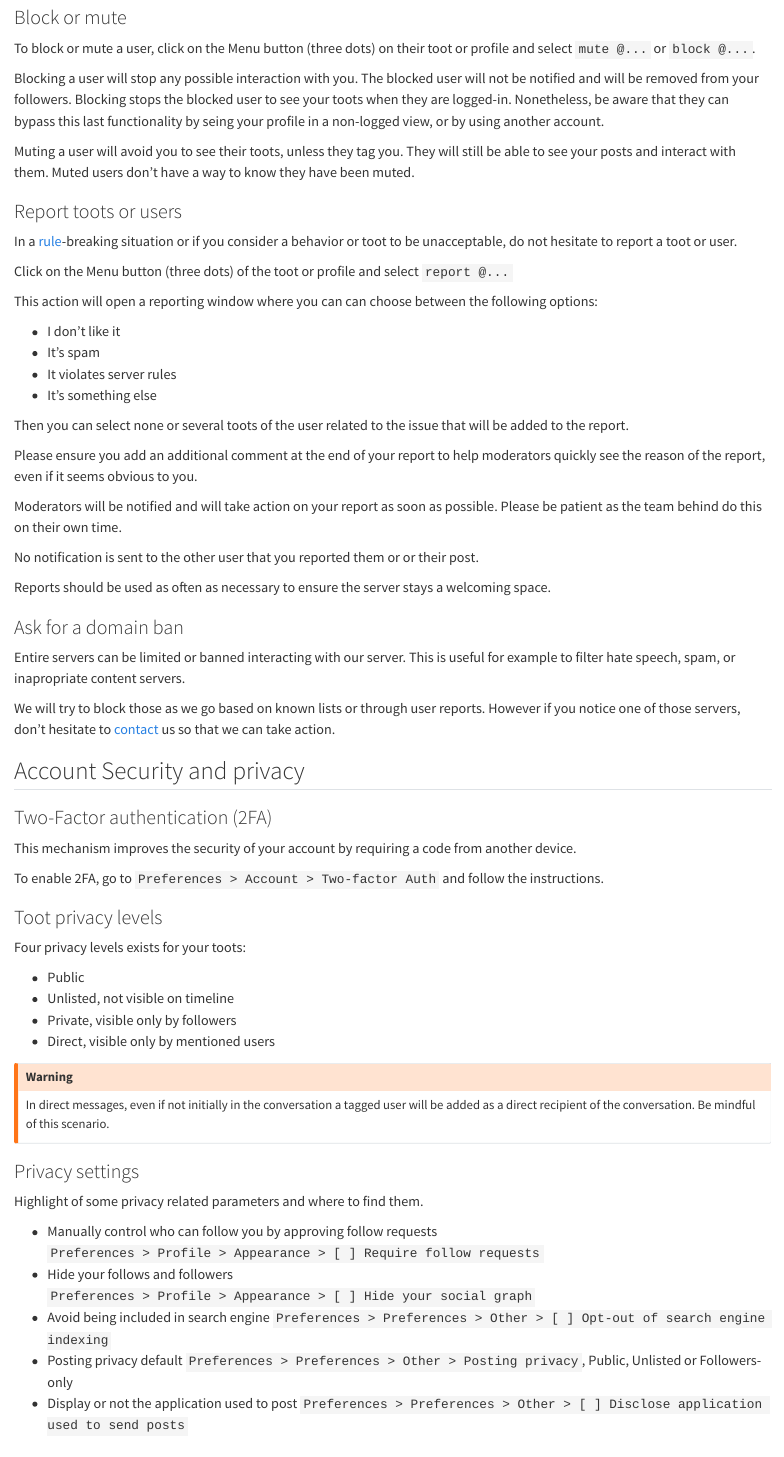
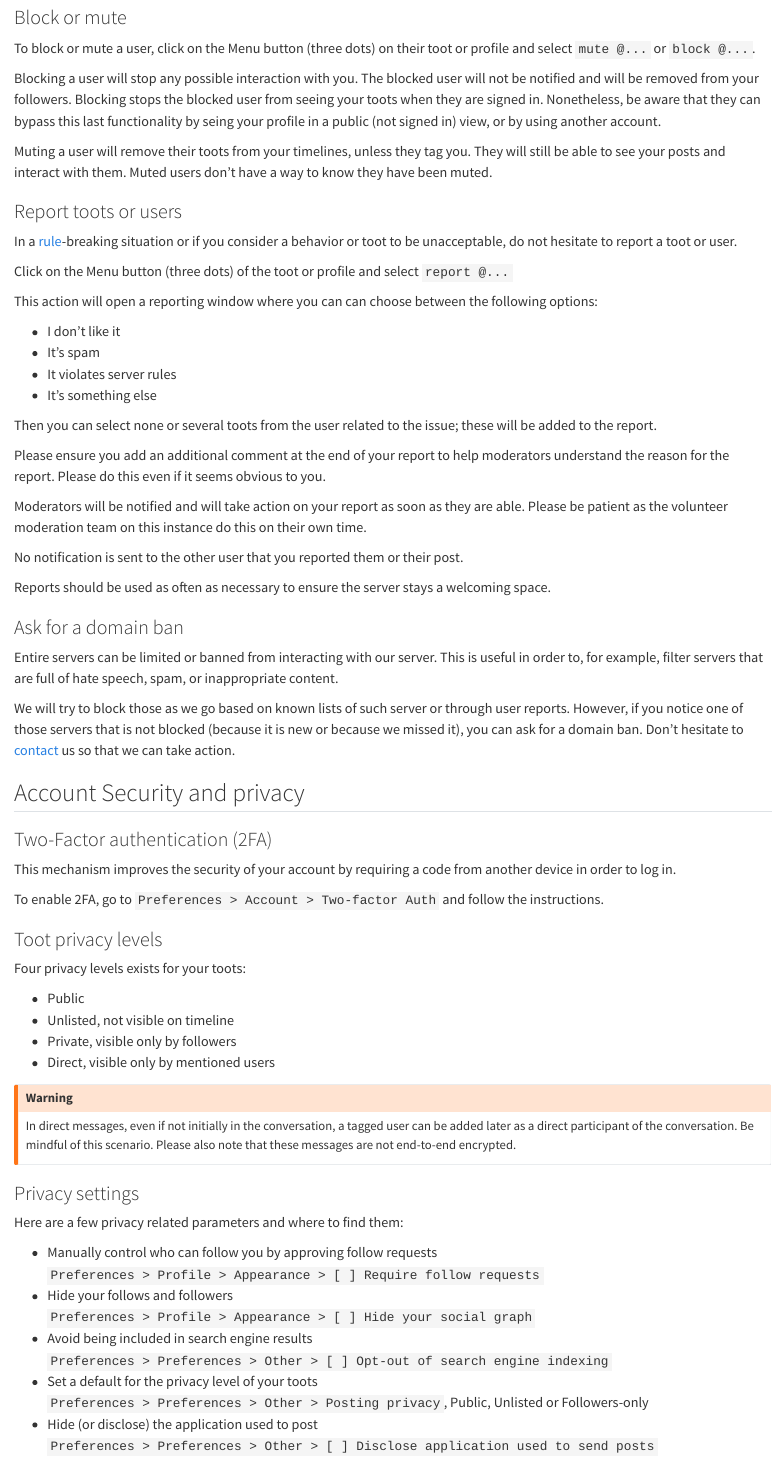
Before and after one commit to ecoevo-social/docs.ecoevo.social, a Quarto document (staying-safe.qmd): the page in a window 1100 px wide, from 320 px down. Rendered offline with R 4.5, knitr and Pandoc in place of Quarto, with nearby package versions.

Commit message:
Fix typos and adjust wording of recent updates

```diff
--- a/staying-safe.qmd
+++ b/staying-safe.qmd
@@ -21,11 +21,11 @@ and select `mute @...` or `block @...`.
 
 Blocking a user will stop any possible interaction with you.
 The blocked user will not be notified and will be removed from your followers.
-Blocking stops the blocked user to see your toots when they are logged-in.
+Blocking stops the blocked user from seeing your toots when they are signed in.
 Nonetheless, be aware that they can bypass this last functionality by
-seing your profile in a non-logged view, or by using another account.
+seing your profile in a public (not signed in) view, or by using another account.
 
-Muting a user will avoid you to see their toots, unless they tag you.
+Muting a user will remove their toots from your timelines, unless they tag you.
 They will still be able to see your posts and interact with them.
 Muted users don't have a way to know they have been muted.
 
@@ -44,29 +44,30 @@ This action will open a reporting window where you can can choose between the fo
 * It violates server rules
 * It's something else
 
-Then you can select none or several toots of the user related to the issue
-that will be added to the report.
+Then you can select none or several toots from the user related to the issue;
+these will be added to the report.
 
 Please ensure you add an additional comment at the end of your report to help moderators
-quickly see the reason of the report, even if it seems obvious to you.
+understand the reason for the report. Please do this even if it seems obvious to you.
 
-Moderators will be notified and will take action on your report as soon as possible.
-Please be patient as the team behind do this on their own time.
+Moderators will be notified and will take action on your report as soon as they are able.
+Please be patient as the volunteer moderation team on this instance do this on their own time.
 
-No notification is sent to the other user that you reported them or or their post.
+No notification is sent to the other user that you reported them or their post.
 
 Reports should be used as often as necessary to ensure the server stays a welcoming space.
 
 ### Ask for a domain ban
 
-Entire servers can be limited or banned interacting with our server.
-This is useful for example to filter hate speech, spam,
-or inapropriate content servers.
+Entire servers can be limited or banned from interacting with our server.
+This is useful in order to, for example, filter servers that are full of hate speech, spam,
+or inappropriate content.
 
-We will try to block those as we go based on known lists or
+We will try to block those as we go based on known lists of such server or
 through user reports.
-However if you notice one of those servers,
-don't hesitate to [contact](./contacts.html) us so that we can take action.
+However, if you notice one of those servers that is not blocked (because it is new
+or because we missed it), you can ask for a domain ban.
+Don't hesitate to [contact](./contacts.html) us so that we can take action.
 
 
 ## Account Security and privacy
@@ -74,7 +75,7 @@ don't hesitate to [contact](./contacts.html) us so that we can take action.
 ### Two-Factor authentication (2FA)
 
 This mechanism improves the security of your account by requiring a
-code from another device.
+code from another device in order to log in.
 
 To enable 2FA, go to `Preferences > Account > Two-factor Auth`
 and follow the instructions.
@@ -89,31 +90,32 @@ Four privacy levels exists for your toots:
 * Direct, visible only by mentioned users
 
 :::{.callout-warning}
-In direct messages, even if not initially in the conversation
-a tagged user will be added as a direct recipient of the conversation.
-Be mindful of this scenario.
+In direct messages, even if not initially in the conversation,
+a tagged user can be added later as a direct participant of the conversation.
+Be mindful of this scenario. Please also note that these messages are not
+end-to-end encrypted.
 :::
 
 ### Privacy settings
 
-Highlight of some privacy related parameters and where to find them.
+Here are a few privacy related parameters and where to find them:
 
 * Manually control who can follow you by approving follow requests<br>
 	`Preferences > Profile > Appearance > [ ] Require follow requests`
 * Hide your follows and followers<br>
 	`Preferences > Profile > Appearance > [ ] Hide your social graph`
-* Avoid being included in search engine
+* Avoid being included in search engine results<br>
 	`Preferences > Preferences > Other > [ ] Opt-out of search engine indexing`
-* Posting privacy default
+* Set a default for the privacy level of your toots<br>
 	`Preferences > Preferences > Other > Posting privacy`, Public, Unlisted or Followers-only
-* Display or not the application used to post
+* Hide (or disclose) the application used to post<br>
 	`Preferences > Preferences > Other > [ ] Disclose application used to send posts`
 
-### Right to oblivion
+### Automated deletion of your posts
 
 Posts can be made to disapear after a certain age threshold (of the post, not yours!).
 
 You can go to `Preferences > Automated post deletion`
-where you will find a set of granular settings on when and which posts will be deleted.
+where you will find a set of granular settings to control which posts will be deleted and when.
 
 ![](./resources/images/staying-safe-screenshot-post-deletion.png)
```
Also changed, not shown: rules.qmd (+2 -2 lines), tips.qmd (+3 -3 lines).
